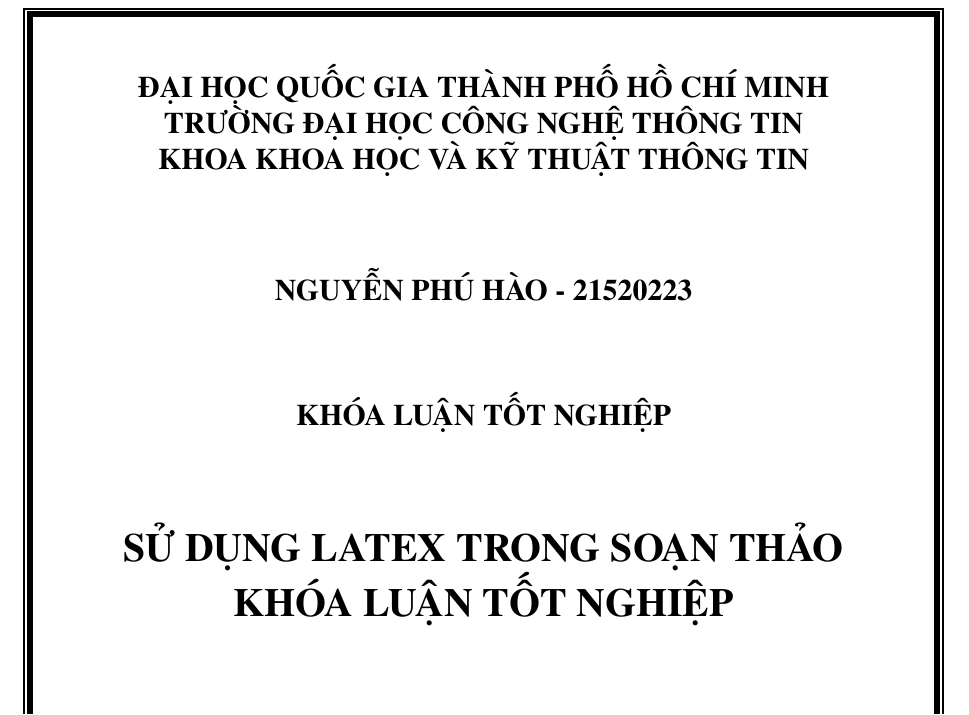
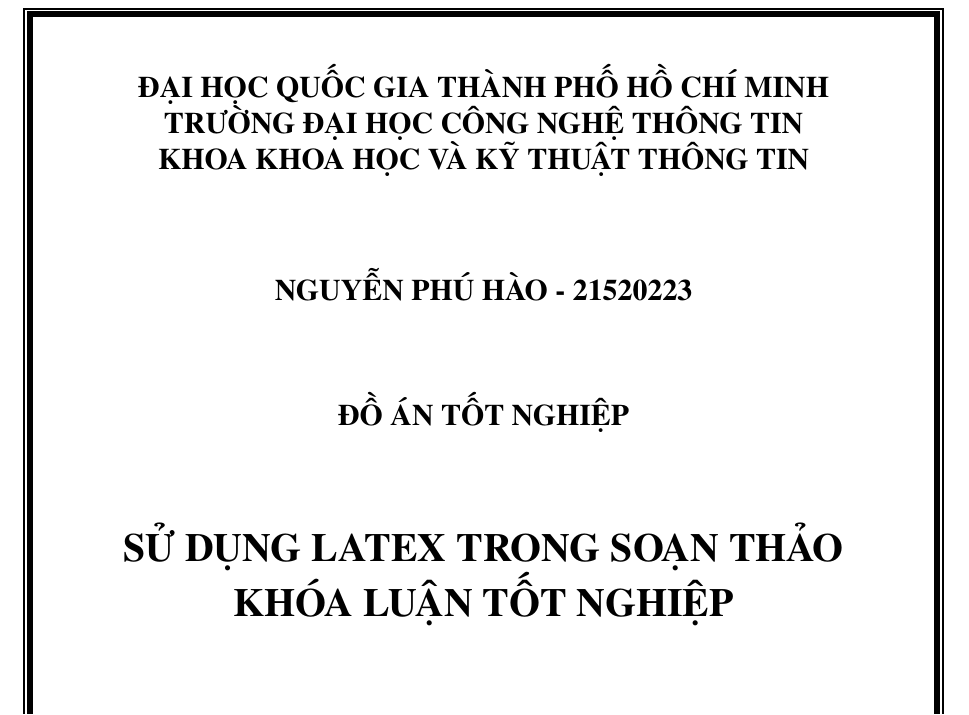
Before and after one commit to Junkohoutarou/Latex_Source, a LaTeX thesis (thesis.tex): part of page 3 of 39, cut so that both start at the same text. Compiled offline with pdfLaTeX.

Commit message:
Update thesis.tex

```diff
--- a/thesis.tex
+++ b/thesis.tex
@@ -94,7 +94,7 @@
 \stuname{NGUYỄN PHÚ HÀO }
 \stunamewithid{NGUYỄN PHÚ HÀO - 21520223}
 \reporttime{NĂM 2025}
-\reporttype{KHÓA LUẬN TỐT NGHIỆP}
+\reporttype{ĐỒ ÁN TỐT NGHIỆP}
 \instruction{GIẢNG VIÊN HƯỚNG DẪN}
 \reportplace{TP. HỒ CHÍ MINH}
 
```
